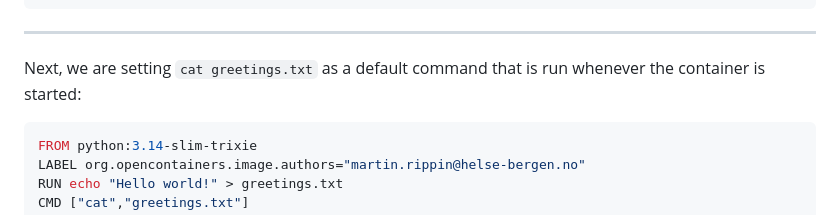
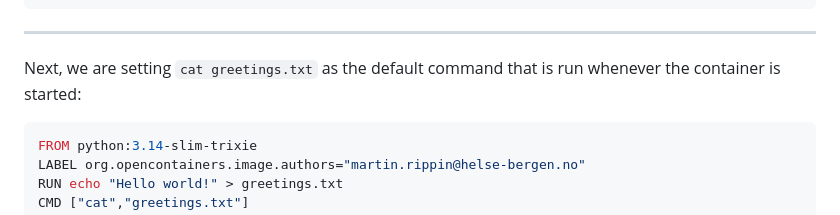
Before and after one commit to InPreD/26-09_bioinfo_ws, a Markdown page: README.md, the part around the change. Drawn GitHub-style.

Commit message:
docs: apply suggestion from @danielvo
Co-authored-by: danielvo <7126118+danielvo@users.noreply.github.com>

````diff
--- a/README.md
+++ b/README.md
@@ -220,7 +220,7 @@ $ docker inspect greeter:test
 
 ---
 
-Next, we are setting `cat greetings.txt` as a default command that is run whenever the container is started:
+Next, we are setting `cat greetings.txt` as the default command that is run whenever the container is started:
 
 ```bash
 FROM python:3.14-slim-trixie
````
